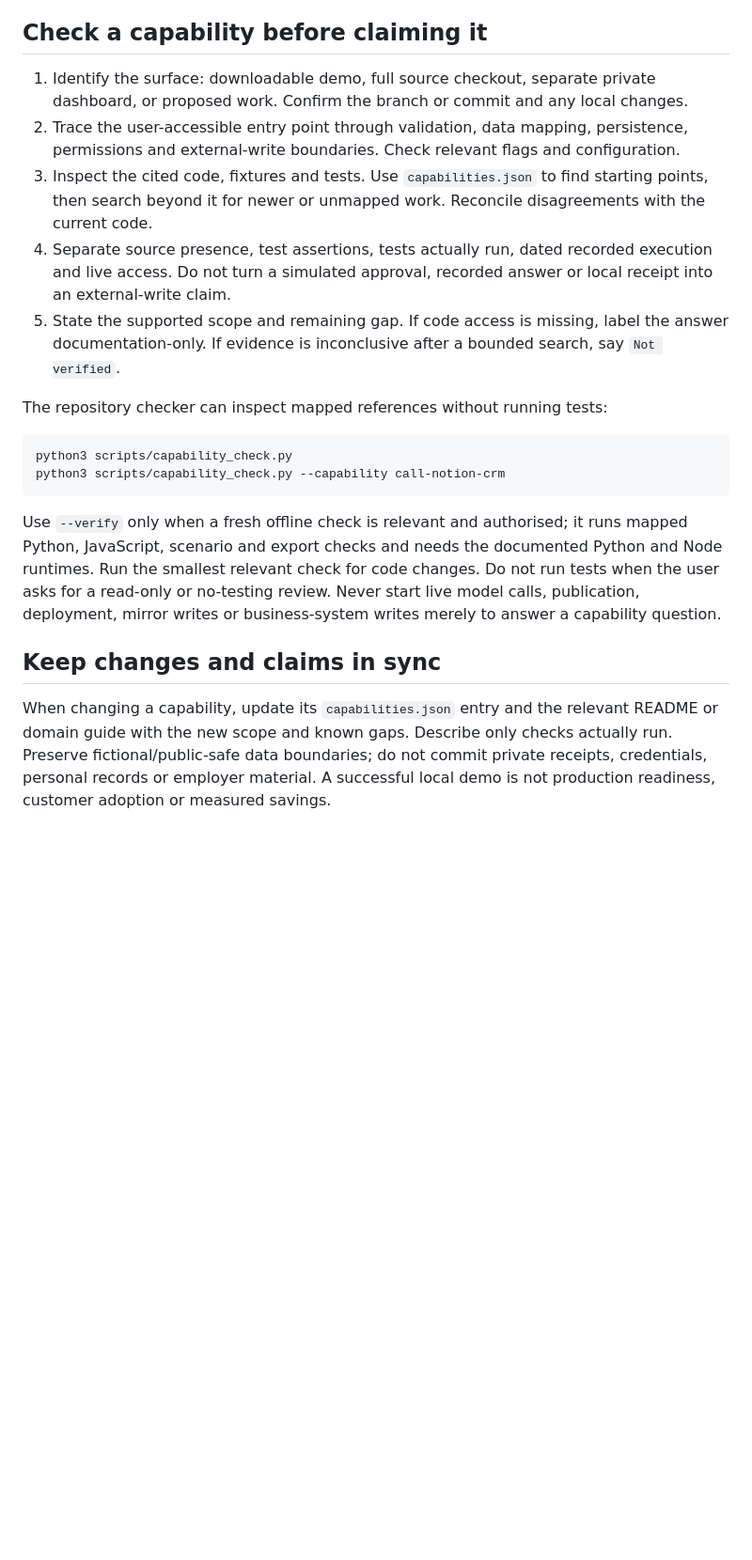
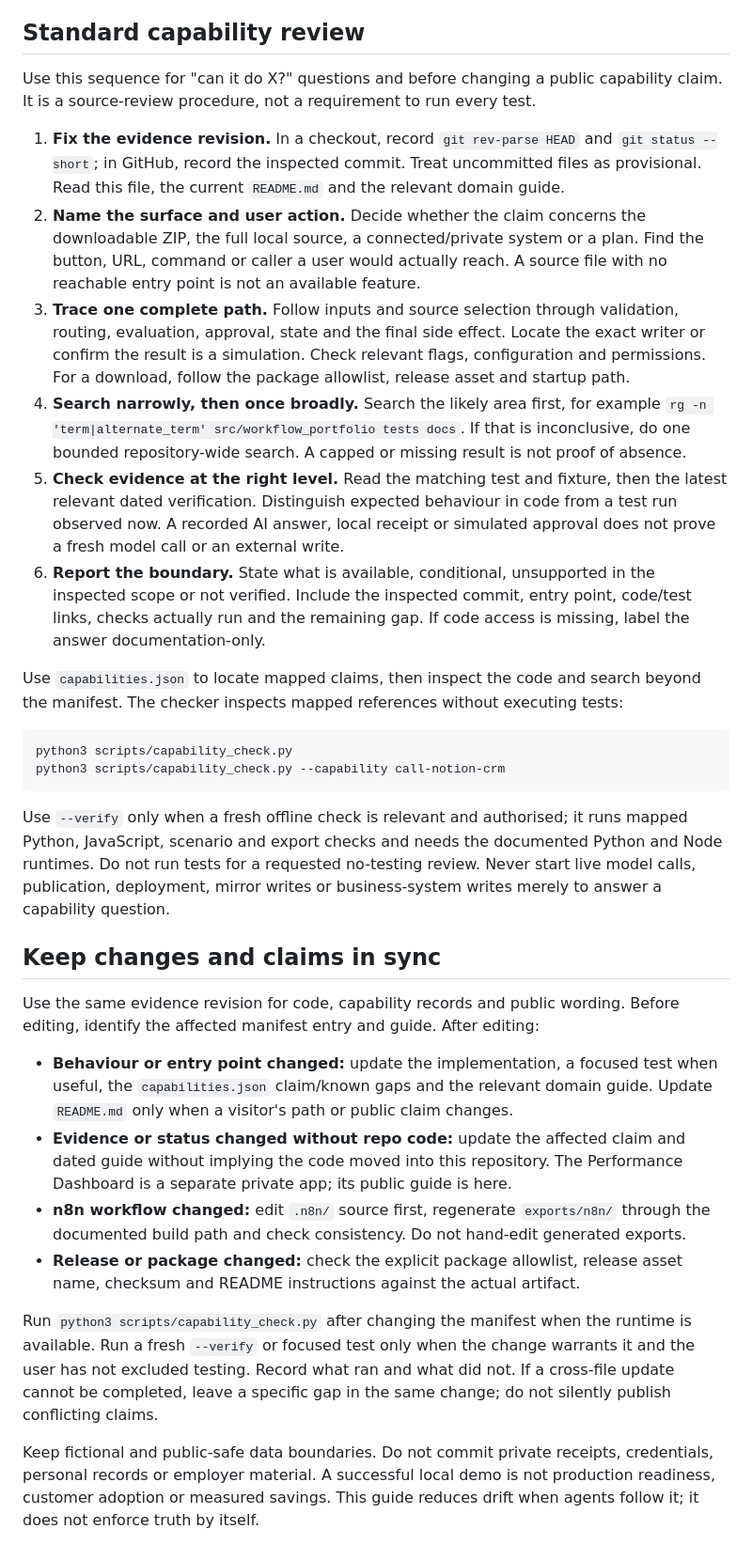
Before and after one commit to olilifts88/meridian-labs, a Markdown page: AGENTS.md, the part around the change. Shown at 94% size. Drawn GitHub-style; blank space fills up the shorter version.

Commit message:
Make agent capability reviews repeatable and reduce claim drift

````diff
--- a/AGENTS.md
+++ b/AGENTS.md
@@ -16,23 +16,35 @@ Meridian Labs has a downloadable, local **AI Workflows** demo; source for its wo
 - `.n8n/` contains editable n8n sources. `exports/n8n/` is generated output. Inspect the source and build path before relying on an export.
 - `docs/ai-performance-dashboard.md` and `docs/dashboard-dataflows.md` describe the private dashboard. Do not infer that its app code or hosted access is in this repository.
 
-## Check a capability before claiming it
+## Standard capability review
 
-1. Identify the surface: downloadable demo, full source checkout, separate private dashboard, or proposed work. Confirm the branch or commit and any local changes.
-2. Trace the user-accessible entry point through validation, data mapping, persistence, permissions and external-write boundaries. Check relevant flags and configuration.
-3. Inspect the cited code, fixtures and tests. Use `capabilities.json` to find starting points, then search beyond it for newer or unmapped work. Reconcile disagreements with the current code.
-4. Separate source presence, test assertions, tests actually run, dated recorded execution and live access. Do not turn a simulated approval, recorded answer or local receipt into an external-write claim.
-5. State the supported scope and remaining gap. If code access is missing, label the answer documentation-only. If evidence is inconclusive after a bounded search, say `Not verified`.
+Use this sequence for "can it do X?" questions and before changing a public capability claim. It is a source-review procedure, not a requirement to run every test.
 
-The repository checker can inspect mapped references without running tests:
+1. **Fix the evidence revision.** In a checkout, record `git rev-parse HEAD` and `git status --short`; in GitHub, record the inspected commit. Treat uncommitted files as provisional. Read this file, the current `README.md` and the relevant domain guide.
+2. **Name the surface and user action.** Decide whether the claim concerns the downloadable ZIP, the full local source, a connected/private system or a plan. Find the button, URL, command or caller a user would actually reach. A source file with no reachable entry point is not an available feature.
+3. **Trace one complete path.** Follow inputs and source selection through validation, routing, evaluation, approval, state and the final side effect. Locate the exact writer or confirm the result is a simulation. Check relevant flags, configuration and permissions. For a download, follow the package allowlist, release asset and startup path.
+4. **Search narrowly, then once broadly.** Search the likely area first, for example `rg -n 'term|alternate_term' src/workflow_portfolio tests docs`. If that is inconclusive, do one bounded repository-wide search. A capped or missing result is not proof of absence.
+5. **Check evidence at the right level.** Read the matching test and fixture, then the latest relevant dated verification. Distinguish expected behaviour in code from a test run observed now. A recorded AI answer, local receipt or simulated approval does not prove a fresh model call or an external write.
+6. **Report the boundary.** State what is available, conditional, unsupported in the inspected scope or not verified. Include the inspected commit, entry point, code/test links, checks actually run and the remaining gap. If code access is missing, label the answer documentation-only.
+
+Use `capabilities.json` to locate mapped claims, then inspect the code and search beyond the manifest. The checker inspects mapped references without executing tests:
 
 ```sh
 python3 scripts/capability_check.py
 python3 scripts/capability_check.py --capability call-notion-crm
 ```
 
-Use `--verify` only when a fresh offline check is relevant and authorised; it runs mapped Python, JavaScript, scenario and export checks and needs the documented Python and Node runtimes. Run the smallest relevant check for code changes. Do not run tests when the user asks for a read-only or no-testing review. Never start live model calls, publication, deployment, mirror writes or business-system writes merely to answer a capability question.
+Use `--verify` only when a fresh offline check is relevant and authorised; it runs mapped Python, JavaScript, scenario and export checks and needs the documented Python and Node runtimes. Do not run tests for a requested no-testing review. Never start live model calls, publication, deployment, mirror writes or business-system writes merely to answer a capability question.
 
 ## Keep changes and claims in sync
 
-When changing a capability, update its `capabilities.json` entry and the relevant README or domain guide with the new scope and known gaps. Describe only checks actually run. Preserve fictional/public-safe data boundaries; do not commit private receipts, credentials, personal records or employer material. A successful local demo is not production readiness, customer adoption or measured savings.
+Use the same evidence revision for code, capability records and public wording. Before editing, identify the affected manifest entry and guide. After editing:
+
+- **Behaviour or entry point changed:** update the implementation, a focused test when useful, the `capabilities.json` claim/known gaps and the relevant domain guide. Update `README.md` only when a visitor's path or public claim changes.
+- **Evidence or status changed without repo code:** update the affected claim and dated guide without implying the code moved into this repository. The Performance Dashboard is a separate private app; its public guide is here.
+- **n8n workflow changed:** edit `.n8n/` source first, regenerate `exports/n8n/` through the documented build path and check consistency. Do not hand-edit generated exports.
+- **Release or package changed:** check the explicit package allowlist, release asset name, checksum and README instructions against the actual artifact.
+
+Run `python3 scripts/capability_check.py` after changing the manifest when the runtime is available. Run a fresh `--verify` or focused test only when the change warrants it and the user has not excluded testing. Record what ran and what did not. If a cross-file update cannot be completed, leave a specific gap in the same change; do not silently publish conflicting claims.
+
+Keep fictional and public-safe data boundaries. Do not commit private receipts, credentials, personal records or employer material. A successful local demo is not production readiness, customer adoption or measured savings. This guide reduces drift when agents follow it; it does not enforce truth by itself.
````
